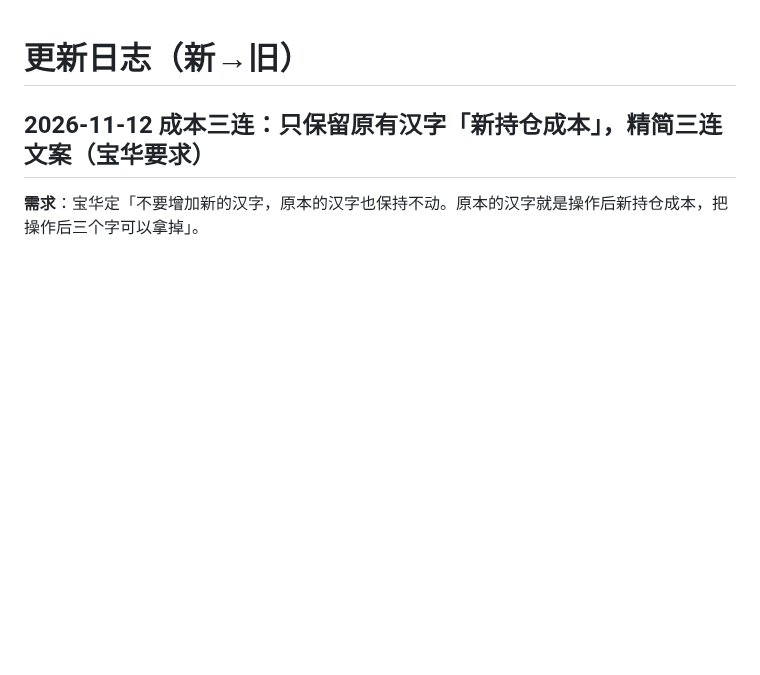
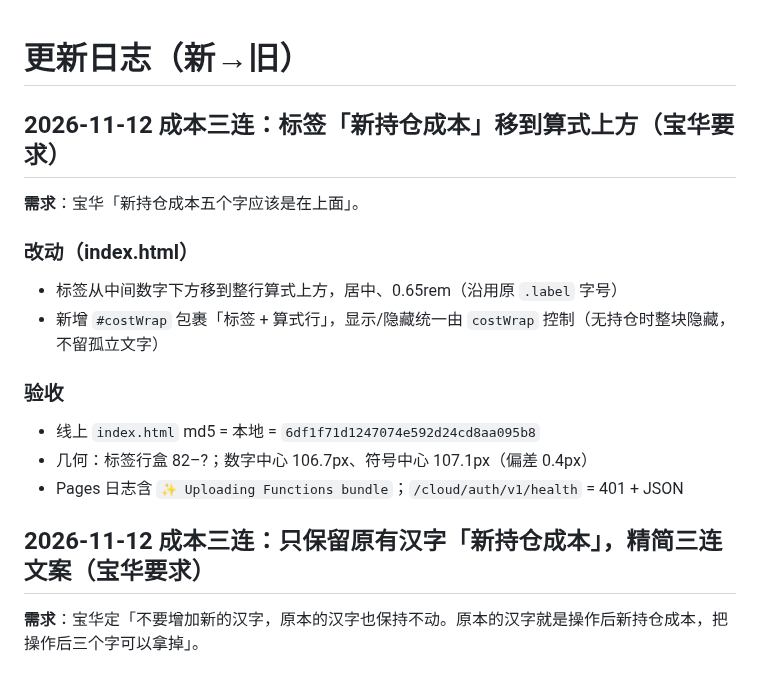
Before and after one commit to friend1sky1/stock, a Markdown page: CHANGELOG.md, the part around the change. Rendered like a GitHub page; blank space fills up the shorter version.

Commit message:
docs(changelog): 2026-11-12 标签上移

```diff
--- a/CHANGELOG.md
+++ b/CHANGELOG.md
@@ -1,4 +1,18 @@
 # 更新日志（新→旧）
+
+## 2026-11-12 成本三连：标签「新持仓成本」移到算式上方（宝华要求）
+
+**需求**：宝华「新持仓成本五个字应该是在上面」。
+
+### 改动（index.html）
+- 标签从中间数字下方移到整行算式上方，居中、0.65rem（沿用原 `.label` 字号）
+- 新增 `#costWrap` 包裹「标签 + 算式行」，显示/隐藏统一由 `costWrap` 控制（无持仓时整块隐藏，不留孤立文字）
+
+### 验收
+- 线上 `index.html` md5 = 本地 = `6df1f71d1247074e592d24cd8aa095b8`
+- 几何：标签行盒 82–?；数字中心 106.7px、符号中心 107.1px（偏差 0.4px）
+- Pages 日志含 `✨ Uploading Functions bundle`；`/cloud/auth/v1/health` = 401 + JSON
+
 
 ## 2026-11-12 成本三连：只保留原有汉字「新持仓成本」，精简三连文案（宝华要求）
 
```
